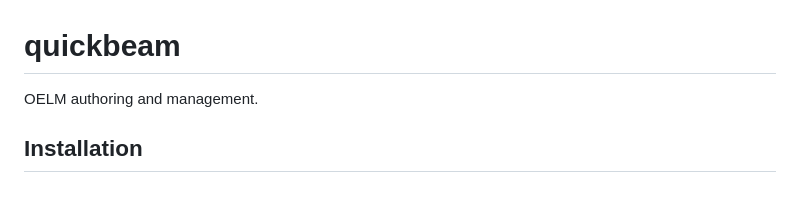
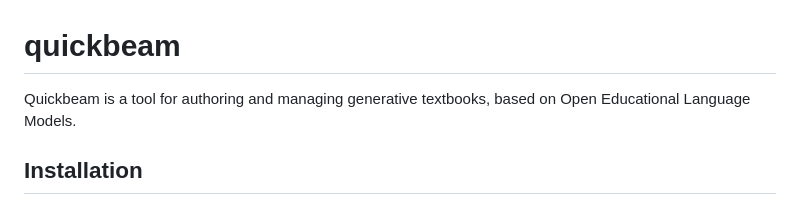
Before and after one commit to kalendar/quickbeam, a Markdown page: README.md, the part around the change. Rendered like a GitHub page.

```diff
--- a/README.md
+++ b/README.md
@@ -1,5 +1,5 @@
 # quickbeam
-OELM authoring and management.
+Quickbeam is a tool for authoring and managing generative textbooks, based on Open Educational Language Models.
 
 ## Installation
 ### Prerequisite
```
